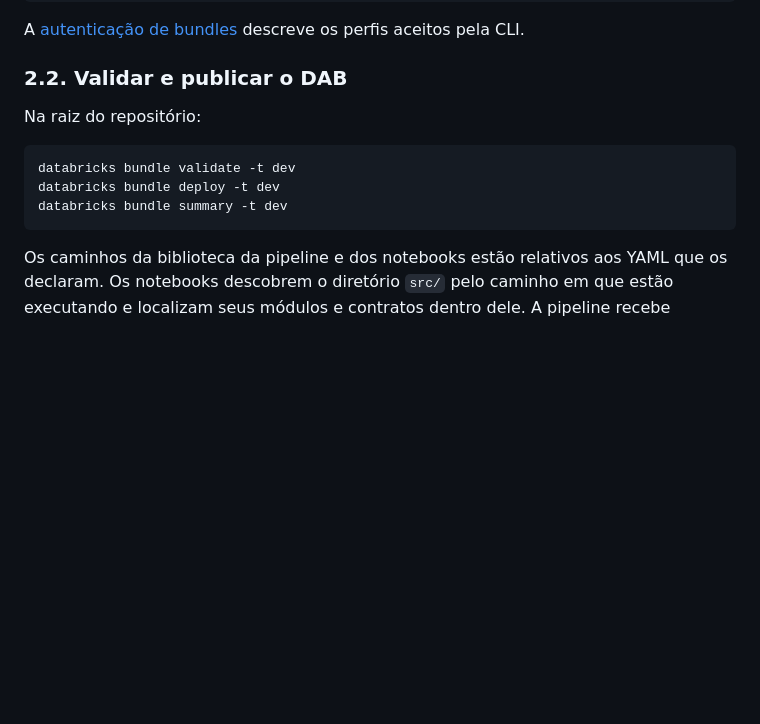
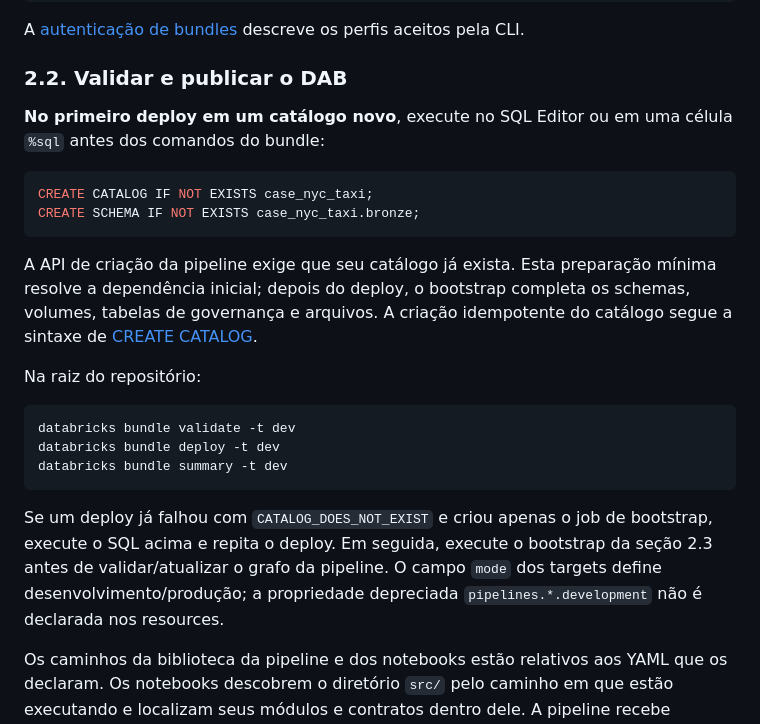
Before and after one commit to alexvalsechi/case-ifood, a Markdown page: README.md, the part around the change. Rendered like a GitHub page; blank space fills up the shorter version.

````diff
--- a/README.md
+++ b/README.md
@@ -57,6 +57,15 @@ A [autenticação de bundles](https://docs.databricks.com/aws/en/dev-tools/bundl
 
 ### 2.2. Validar e publicar o DAB
 
+**No primeiro deploy em um catálogo novo**, execute no SQL Editor ou em uma célula `%sql` antes dos comandos do bundle:
+
+```sql
+CREATE CATALOG IF NOT EXISTS case_nyc_taxi;
+CREATE SCHEMA IF NOT EXISTS case_nyc_taxi.bronze;
+```
+
+A API de criação da pipeline exige que seu catálogo já exista. Esta preparação mínima resolve a dependência inicial; depois do deploy, o bootstrap completa os schemas, volumes, tabelas de governança e arquivos. A criação idempotente do catálogo segue a sintaxe de [CREATE CATALOG](https://docs.databricks.com/aws/en/sql/language-manual/sql-ref-syntax-ddl-create-catalog).
+
 Na raiz do repositório:
 
 ```powershell
@@ -64,6 +73,8 @@ databricks bundle validate -t dev
 databricks bundle deploy -t dev
 databricks bundle summary -t dev
 ```
+
+Se um deploy já falhou com `CATALOG_DOES_NOT_EXIST` e criou apenas o job de bootstrap, execute o SQL acima e repita o deploy. Em seguida, execute o bootstrap da seção 2.3 antes de validar/atualizar o grafo da pipeline. O campo `mode` dos targets define desenvolvimento/produção; a propriedade depreciada `pipelines.*.development` não é declarada nos resources.
 
 Os caminhos da biblioteca da pipeline e dos notebooks estão relativos aos YAML que os declaram. Os notebooks descobrem o diretório `src/` pelo caminho em que estão executando e localizam seus módulos e contratos dentro dele. A pipeline recebe `${workspace.file_path}/src/contracts` pela configuração do DAB. As tasks de notebook têm ambientes serverless e dependências declarados nos jobs; a pipeline usa serverless e declara `PyYAML` no ambiente do resource.
 
````
Also changed, not shown: SDD.md (+1 -0 lines), docs/arquitetura/arquitetura-detalhada.png, docs/arquitetura/arquitetura-projeto.png, docs/arquitetura/testes-e-qualidade.png, 6 other files.
